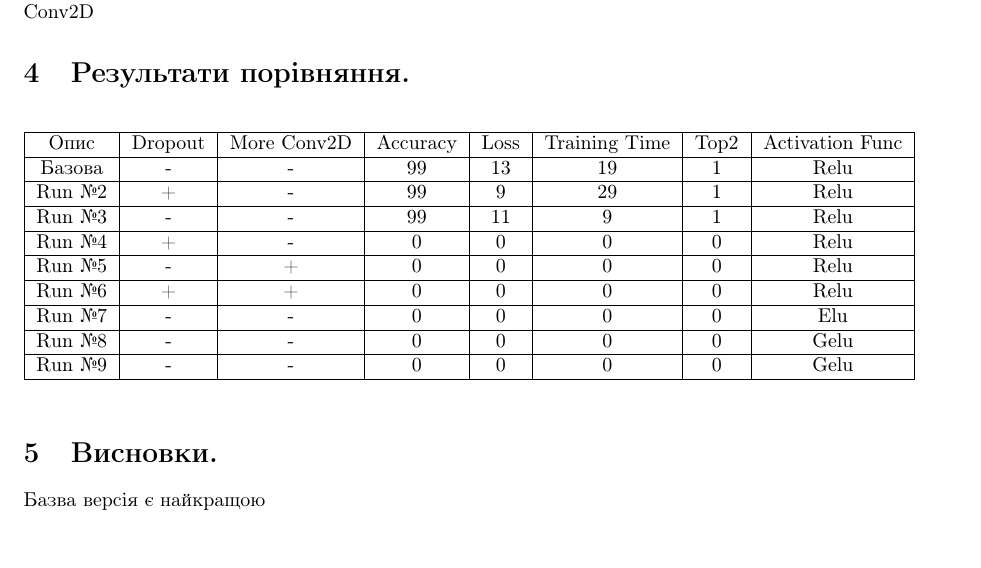
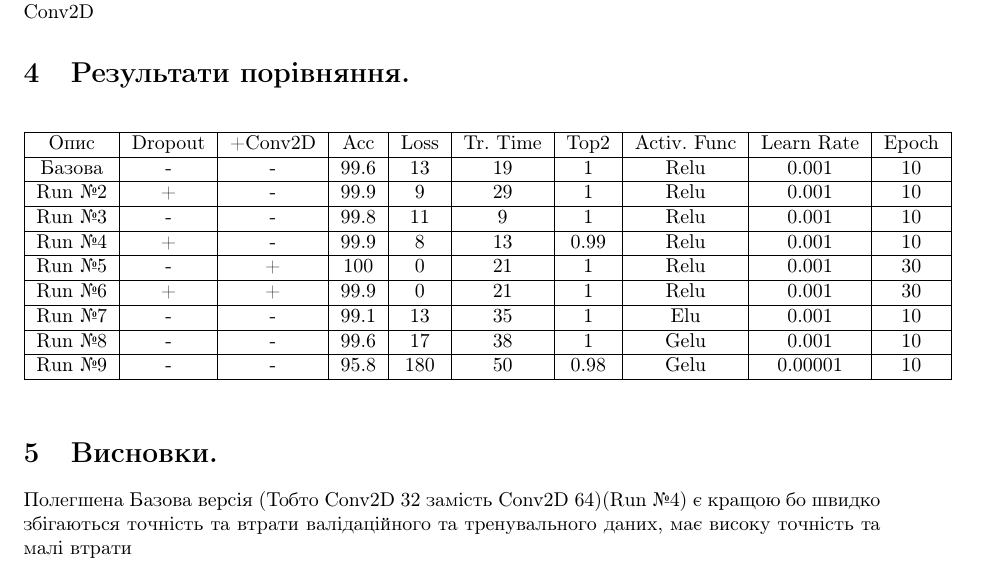
Before and after one commit to KlymentievMaksym/IntelOb, a LaTeX document (Lab3/Tex/Lab3.tex): part of page 18 of 18, cut so that both start at the same text. Compiled offline with pdfLaTeX.

Commit message:
Lab 3 Done

```diff
--- a/Lab3/Tex/Lab3.tex
+++ b/Lab3/Tex/Lab3.tex
@@ -352,32 +352,32 @@
 
     \section{Результати порівняння.}
     \begin{table}[h!]
-        \begin{tabular}{| c | c | c | c | c | c | c | c |}
+        \begin{tabular}{| c | c | c | c | c | c | c | c | c | c |}
             \hline
-            Опис & Dropout & More Conv2D & Accuracy & Loss & Training Time & Top2 & Activation Func \\
+            Опис & Dropout & +Conv2D & Acc & Loss & Tr. Time & Top2 & Activ. Func & Learn Rate & Epoch \\
             \hline
-            Базова & - & - & 99 & 13 & 19 & 1 & Relu \\
+            Базова & - & - & 99.6 & 13 & 19 & 1 & Relu & 0.001 & 10 \\
             \hline
-            Run №2 & + & - & 99 & 9 & 29 & 1 & Relu \\
+            Run №2 & + & - & 99.9 & 9 & 29 & 1 & Relu & 0.001 & 10 \\
             \hline
-            Run №3 & - & - & 99 & 11 & 9 & 1 & Relu \\
+            Run №3 & - & - & 99.8 & 11 & 9 & 1 & Relu & 0.001 & 10 \\
             \hline
-            Run №4 & + & - & 0 & 0 & 0 & 0 & Relu \\
+            Run №4 & + & - & 99.9 & 8 & 13 & 0.99 & Relu & 0.001 & 10 \\
             \hline
-            Run №5 & - & + & 0 & 0 & 0 & 0 & Relu \\
+            Run №5 & - & + & 100 & 0 & 21 & 1 & Relu & 0.001 & 30 \\
             \hline
-            Run №6 & + & + & 0 & 0 & 0 & 0 & Relu \\
+            Run №6 & + & + & 99.9 & 0 & 21 & 1 & Relu & 0.001 & 30 \\
             \hline
-            Run №7 & - & - & 0 & 0 & 0 & 0 & Elu \\
+            Run №7 & - & - & 99.1 & 13 & 35 & 1 & Elu & 0.001 & 10 \\
             \hline
-            Run №8 & - & - & 0 & 0 & 0 & 0 & Gelu \\
+            Run №8 & - & - & 99.6 & 17 & 38 & 1 & Gelu & 0.001 & 10 \\
             \hline
-            Run №9 & - & - & 0 & 0 & 0 & 0 & Gelu \\
+            Run №9 & - & - & 95.8 & 180 & 50 & 0.98 & Gelu & 0.00001 & 10 \\
             \hline
         \end{tabular}
     \end{table}
 
     \section{Висновки.}
-    Базва версія є найкращою
+    Полегшена Базова версія (Тобто Conv2D 32 замість Conv2D 64)(Run №4) є кращою бо швидко збігаються точність та втрати валідаційного та тренувального даних, має високу точність та малі втрати
 
 \end{document}
```
Also changed, not shown: Lab3/Tex/Lab3.pdf.
